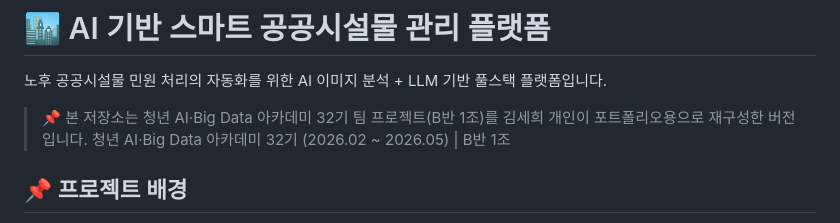
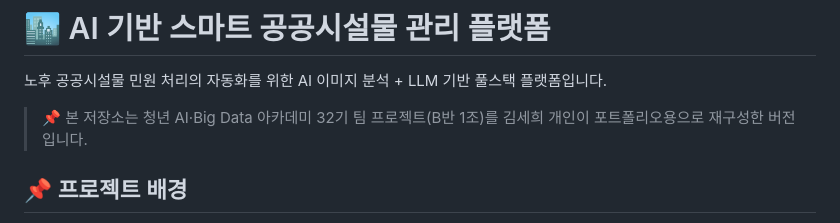
Before and after one commit to kimsehi2/public_facility_damage_detection, a Markdown page: README.md, the part around the change. GitHub-like rendering.

Commit message:
Revise README for project details and context
Updated project description and background information.

```diff
--- a/README.md
+++ b/README.md
@@ -3,7 +3,6 @@
 노후 공공시설물 민원 처리의 자동화를 위한 AI 이미지 분석 + LLM 기반 풀스택 플랫폼입니다.
 
 > 📌 본 저장소는 청년 AI·Big Data 아카데미 32기 팀 프로젝트(B반 1조)를 김세희 개인이 포트폴리오용으로 재구성한 버전입니다.
-> 청년 AI·Big Data 아카데미 32기 (2026.02 ~ 2026.05) | B반 1조
 
 ## 📌 프로젝트 배경
 
```
